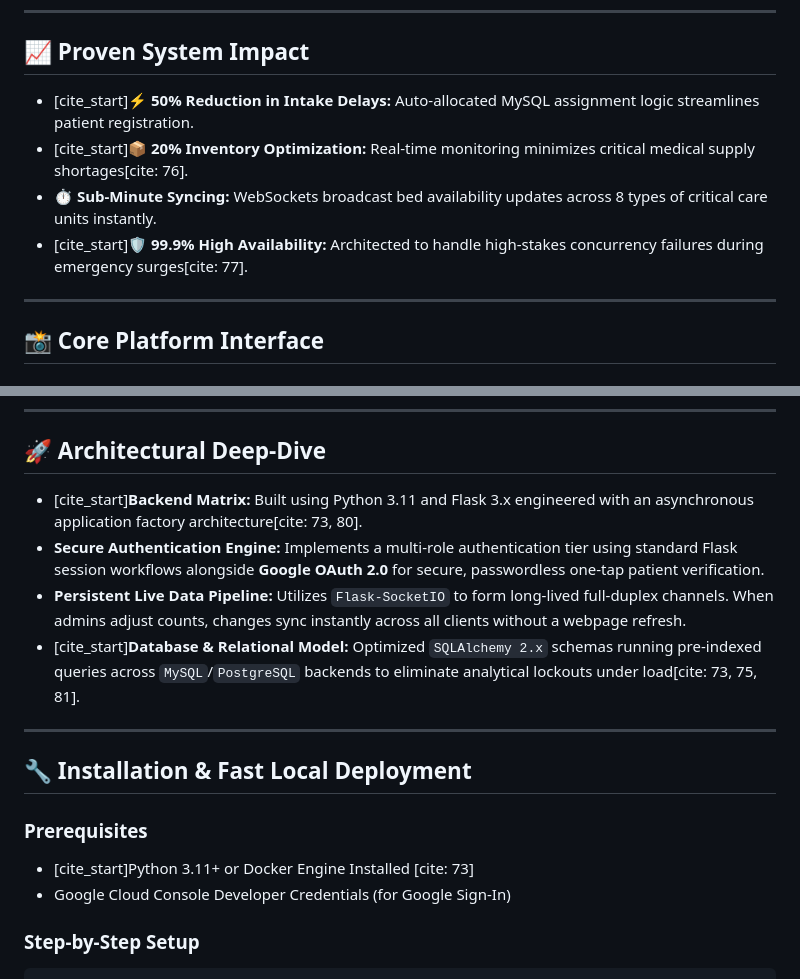
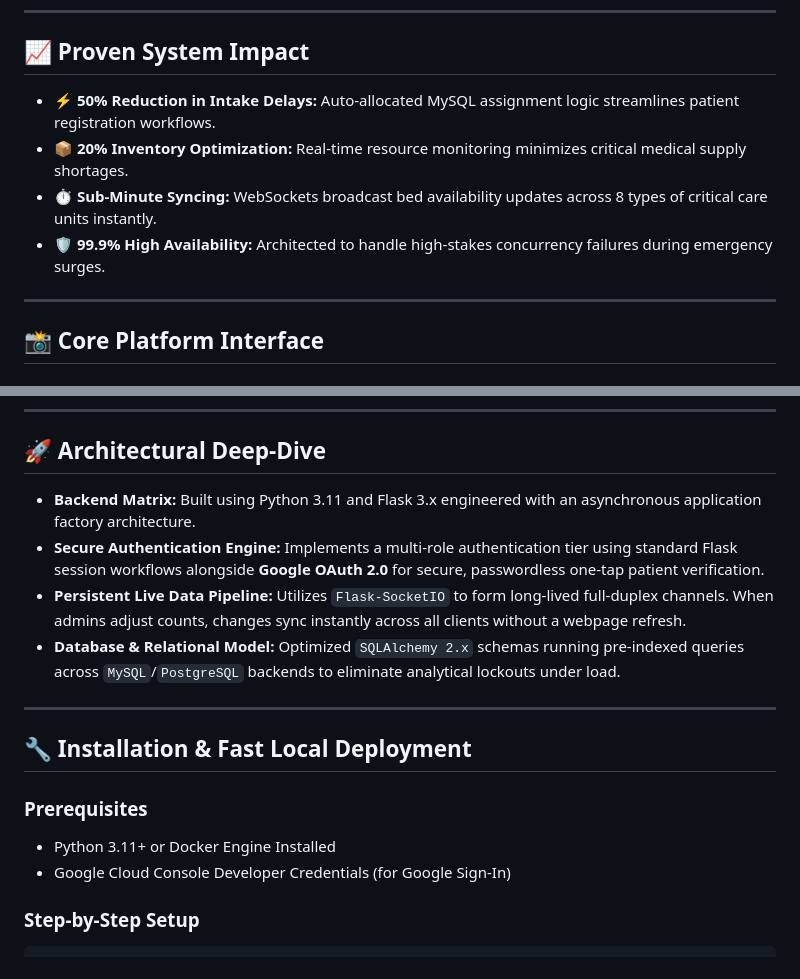
Before and after one commit to bhaVana0211/EMERGIX-Your-Emergency-Solution, a Markdown page: README.md, 2 parts joined by grey strips. Rendered like a GitHub page.

Commit message:
Refine README formatting by removing citations
Removed citation formatting from impact statements and architectural details in the README.

```diff
--- a/README.md
+++ b/README.md
@@ -10,10 +10,10 @@
 ---
 
 ## 📈 Proven System Impact
-* [cite_start]**⚡ 50% Reduction in Intake Delays:** Auto-allocated MySQL assignment logic streamlines patient registration.
-* [cite_start]**📦 20% Inventory Optimization:** Real-time monitoring minimizes critical medical supply shortages[cite: 76].
+* **⚡ 50% Reduction in Intake Delays:** Auto-allocated MySQL assignment logic streamlines patient registration workflows.
+* **📦 20% Inventory Optimization:** Real-time resource monitoring minimizes critical medical supply shortages.
 * **⏱️ Sub-Minute Syncing:** WebSockets broadcast bed availability updates across 8 types of critical care units instantly.
-* [cite_start]**🛡️ 99.9% High Availability:** Architected to handle high-stakes concurrency failures during emergency surges[cite: 77].
+* **🛡️ 99.9% High Availability:** Architected to handle high-stakes concurrency failures during emergency surges.
 
 ---
 
@@ -42,17 +42,17 @@ Patients trigger instant alerts that seamlessly transition onto the hospital's i
 
 ## 🚀 Architectural Deep-Dive
 
-* [cite_start]**Backend Matrix:** Built using Python 3.11 and Flask 3.x engineered with an asynchronous application factory architecture[cite: 73, 80].
+* **Backend Matrix:** Built using Python 3.11 and Flask 3.x engineered with an asynchronous application factory architecture.
 * **Secure Authentication Engine:** Implements a multi-role authentication tier using standard Flask session workflows alongside **Google OAuth 2.0** for secure, passwordless one-tap patient verification.
 * **Persistent Live Data Pipeline:** Utilizes `Flask-SocketIO` to form long-lived full-duplex channels. When admins adjust counts, changes sync instantly across all clients without a webpage refresh.
-* [cite_start]**Database & Relational Model:** Optimized `SQLAlchemy 2.x` schemas running pre-indexed queries across `MySQL`/`PostgreSQL` backends to eliminate analytical lockouts under load[cite: 73, 75, 81].
+* **Database & Relational Model:** Optimized `SQLAlchemy 2.x` schemas running pre-indexed queries across `MySQL`/`PostgreSQL` backends to eliminate analytical lockouts under load.
 
 ---
 
 ## 🔧 Installation & Fast Local Deployment
 
 ### Prerequisites
-* [cite_start]Python 3.11+ or Docker Engine Installed [cite: 73]
+* Python 3.11+ or Docker Engine Installed
 * Google Cloud Console Developer Credentials (for Google Sign-In)
 
 ### Step-by-Step Setup
```
